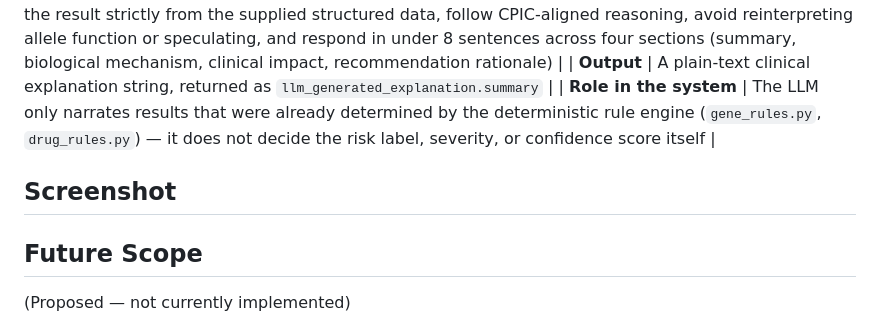
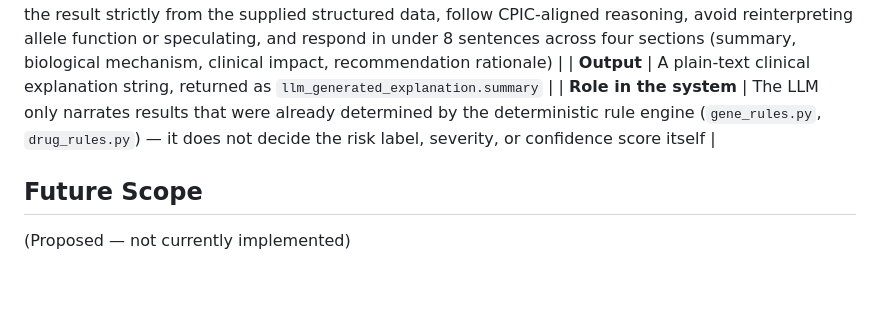
Before and after one commit to Palak-Singh1/Pharma-Guard, a Markdown page: README.md, the part around the change. Rendered like a GitHub page; blank space fills up the shorter version.

```diff
--- a/README.md
+++ b/README.md
@@ -220,9 +220,6 @@ A drug not in this table returns `risk_label: "Unknown"` with `confidence_score:
 | **Output**         | A plain-text clinical explanation string, returned as `llm_generated_explanation.summary` |
 | **Role in the system** | The LLM only narrates results that were already determined by the deterministic rule engine (`gene_rules.py`, `drug_rules.py`) — it does not decide the risk label, severity, or confidence score itself |
 
-## Screenshot
-
-
 ## Future Scope
 
 (Proposed — not currently implemented)
```
